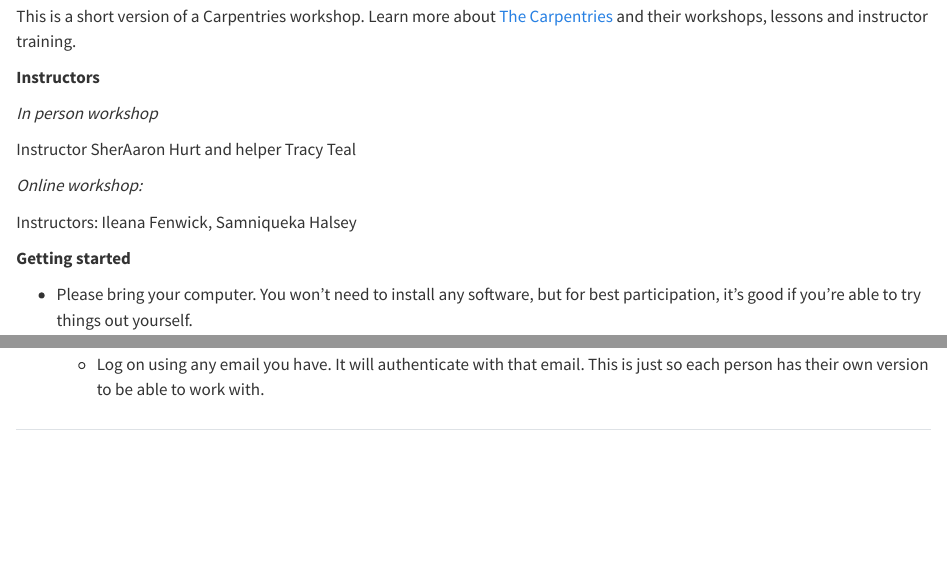
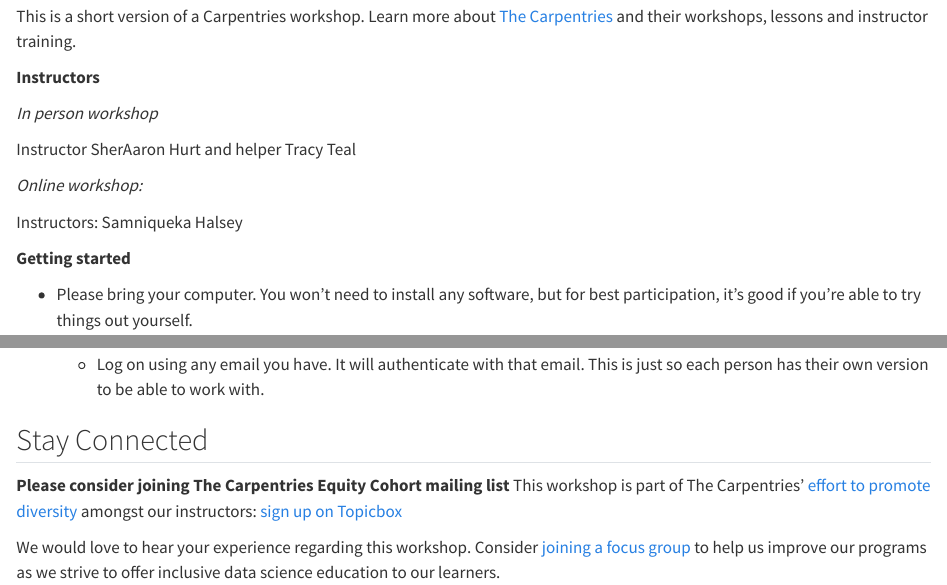
Before and after one commit to tracykteal/bwid-summit, a Quarto document (BWID-Summit-workshop.qmd): the page in a window 1100 px wide, from 190 px down, and a second part further down, joined at a grey line. Rendered offline with R 4.5, knitr and Pandoc in place of Quarto, with nearby package versions.

Commit message:
Add Sloan Info

```diff
--- a/BWID-Summit-workshop.qmd
+++ b/BWID-Summit-workshop.qmd
@@ -18,7 +18,7 @@
 
 *Online workshop:*
 
-Instructors: Ileana Fenwick, Samniqueka Halsey
+Instructors: Samniqueka Halsey
 
 **Getting started**
 
@@ -34,4 +34,8 @@
 
     -   Log on using any email you have. It will authenticate with that email. This is just so each person has their own version to be able to work with.
 
-##
+## Stay Connected
+**Please consider joining The Carpentries Equity Cohort mailing list**
+This workshop is part of The Carpentries' [effort to promote diversity](https://carpentries.org/blog/2021/06/carpentries-sloan-foundation-announcement/) amongst our instructors: [sign up on Topicbox](https://carpentries.topicbox.com/groups/equity-cohort)
+
+We would love to hear your experience regarding this workshop. Consider [joining a focus group](https://forms.gle/gXSzkjnPCdyZSicWA) to help us improve our programs as we strive to offer inclusive data science education to our learners.
```
